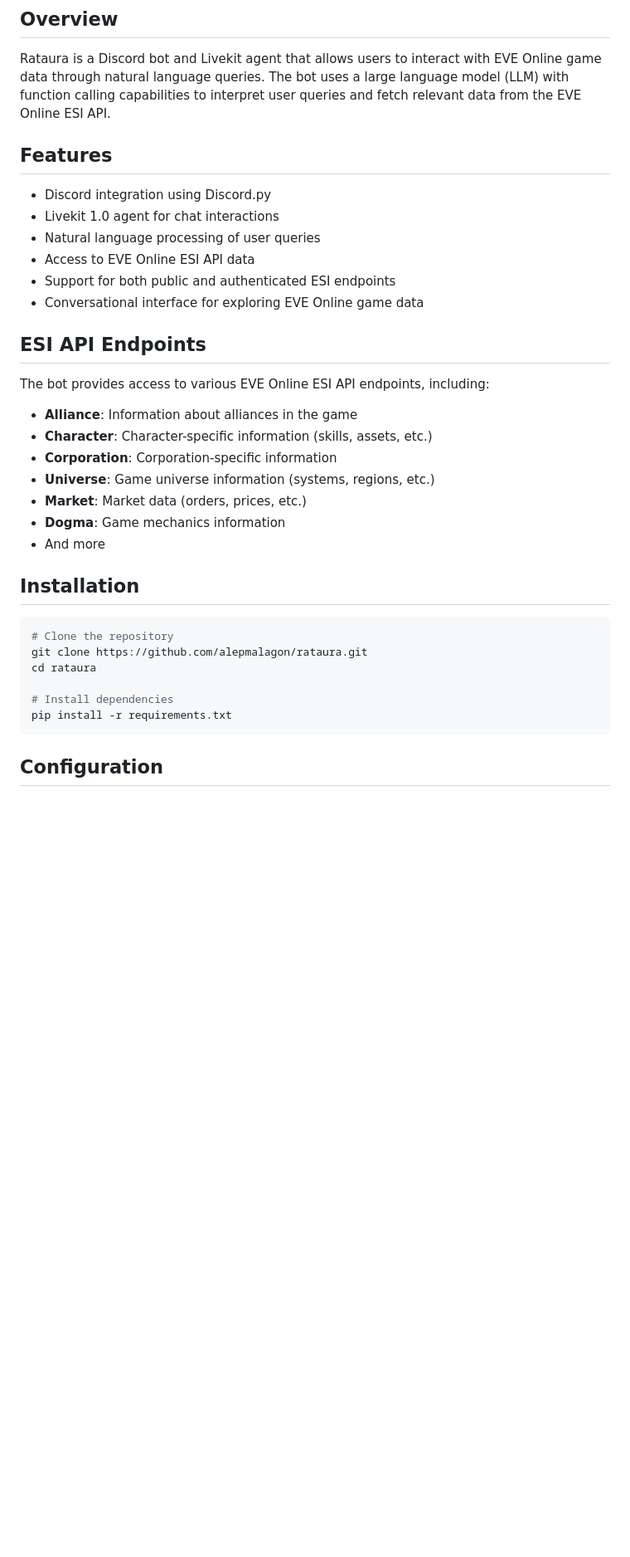
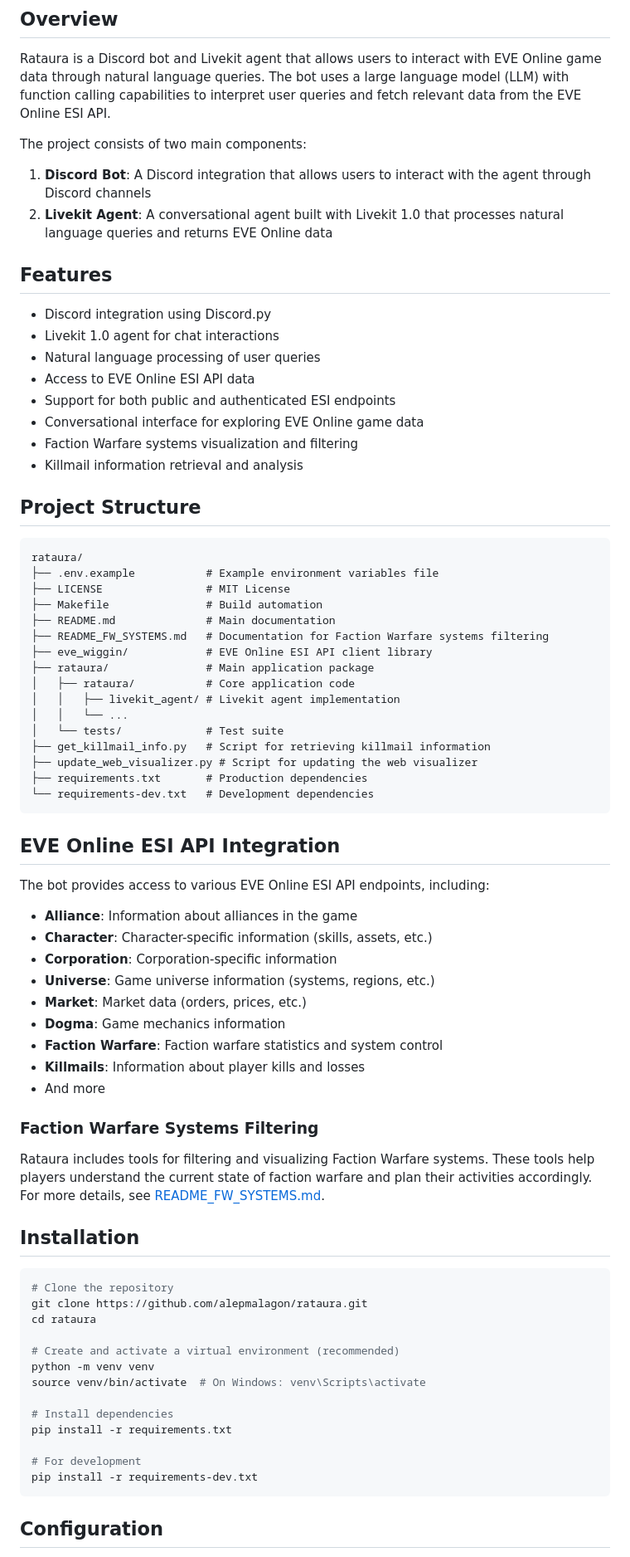
Before and after one commit to alepmalagon/rataura, a Markdown page: README.md, the part around one of its changes. Shown at 83% size. Rendered like a GitHub page; blank space fills up the shorter version.

````diff
--- a/README.md
+++ b/README.md
@@ -5,6 +5,10 @@ A Python Livekit application for a Discord conversational agent that uses LLM fu
 ## Overview
 
 Rataura is a Discord bot and Livekit agent that allows users to interact with EVE Online game data through natural language queries. The bot uses a large language model (LLM) with function calling capabilities to interpret user queries and fetch relevant data from the EVE Online ESI API.
+
+The project consists of two main components:
+1. **Discord Bot**: A Discord integration that allows users to interact with the agent through Discord channels
+2. **Livekit Agent**: A conversational agent built with Livekit 1.0 that processes natural language queries and returns EVE Online data
 
 ## Features
 
@@ -14,8 +18,31 @@ Rataura is a Discord bot and Livekit agent that allows users to interact with EV
 - Access to EVE Online ESI API data
 - Support for both public and authenticated ESI endpoints
 - Conversational interface for exploring EVE Online game data
+- Faction Warfare systems visualization and filtering
+- Killmail information retrieval and analysis
 
-## ESI API Endpoints
+## Project Structure
+
+```
+rataura/
+├── .env.example           # Example environment variables file
+├── LICENSE                # MIT License
+├── Makefile               # Build automation
+├── README.md              # Main documentation
+├── README_FW_SYSTEMS.md   # Documentation for Faction Warfare systems filtering
+├── eve_wiggin/            # EVE Online ESI API client library
+├── rataura/               # Main application package
+│   ├── rataura/           # Core application code
+│   │   ├── livekit_agent/ # Livekit agent implementation
+│   │   └── ...
+│   └── tests/             # Test suite
+├── get_killmail_info.py   # Script for retrieving killmail information
+├── update_web_visualizer.py # Script for updating the web visualizer
+├── requirements.txt       # Production dependencies
+└── requirements-dev.txt   # Development dependencies
+```
+
+## EVE Online ESI API Integration
 
 The bot provides access to various EVE Online ESI API endpoints, including:
 
@@ -25,7 +52,13 @@ The bot provides access to various EVE Online ESI API endpoints, including:
 - **Universe**: Game universe information (systems, regions, etc.)
 - **Market**: Market data (orders, prices, etc.)
 - **Dogma**: Game mechanics information
+- **Faction Warfare**: Faction warfare statistics and system control
+- **Killmails**: Information about player kills and losses
 - And more
+
+### Faction Warfare Systems Filtering
+
+Rataura includes tools for filtering and visualizing Faction Warfare systems. These tools help players understand the current state of faction warfare and plan their activities accordingly. For more details, see [README_FW_SYSTEMS.md](README_FW_SYSTEMS.md).
 
 ## Installation
 
@@ -34,8 +67,15 @@ The bot provides access to various EVE Online ESI API endpoints, including:
 git clone https://github.com/alepmalagon/rataura.git
 cd rataura
 
+# Create and activate a virtual environment (recommended)
+python -m venv venv
+source venv/bin/activate  # On Windows: venv\Scripts\activate
+
 # Install dependencies
 pip install -r requirements.txt
+
+# For development
+pip install -r requirements-dev.txt
 ```
 
 ## Configuration
````
Also changed, not shown: other parts of README.md (+51 -2 lines).
